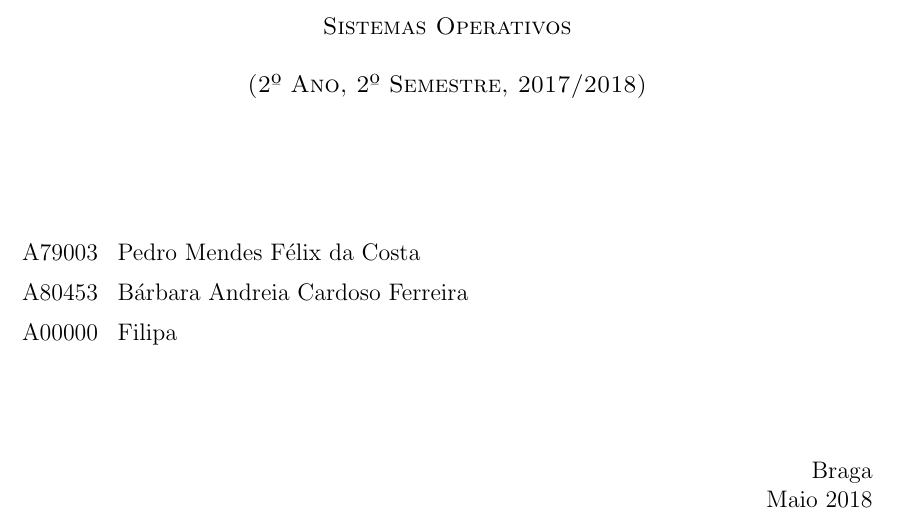
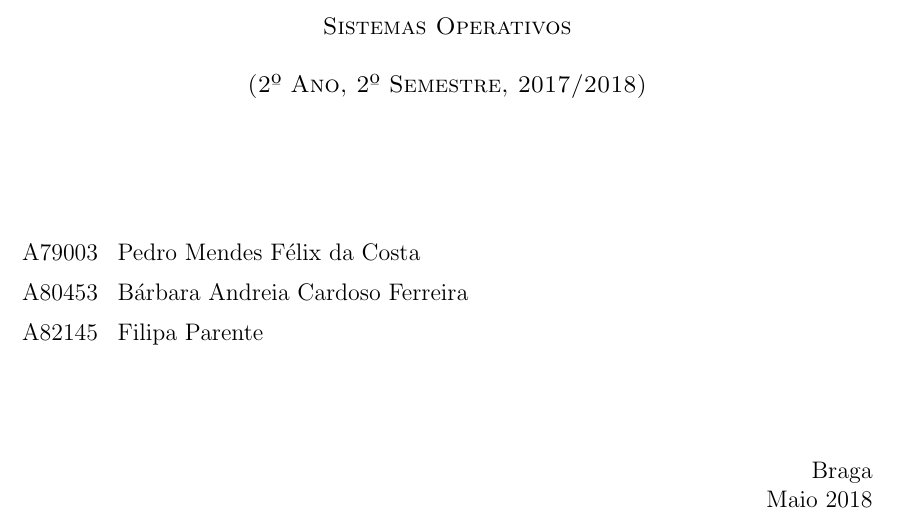
Before and after one commit to Mendess2526/SO_Notebooks, a LaTeX document (report/Report.tex): part of page 1 of 11, cut so that both start at the same text. Compiled offline with pdfLaTeX.

Commit message:
add bio to report

```diff
--- a/report/Report.tex
+++ b/report/Report.tex
@@ -50,7 +50,7 @@
         A80453 \,\,\,Bárbara Andreia Cardoso Ferreira
         \vspace{0.2cm}
 
-        A00000 \,\,\,Filipa
+        A82145 \,\,\,Filipa Parente
     \end{flushleft}
         \vspace{1cm}
     \begin{flushright}
```
